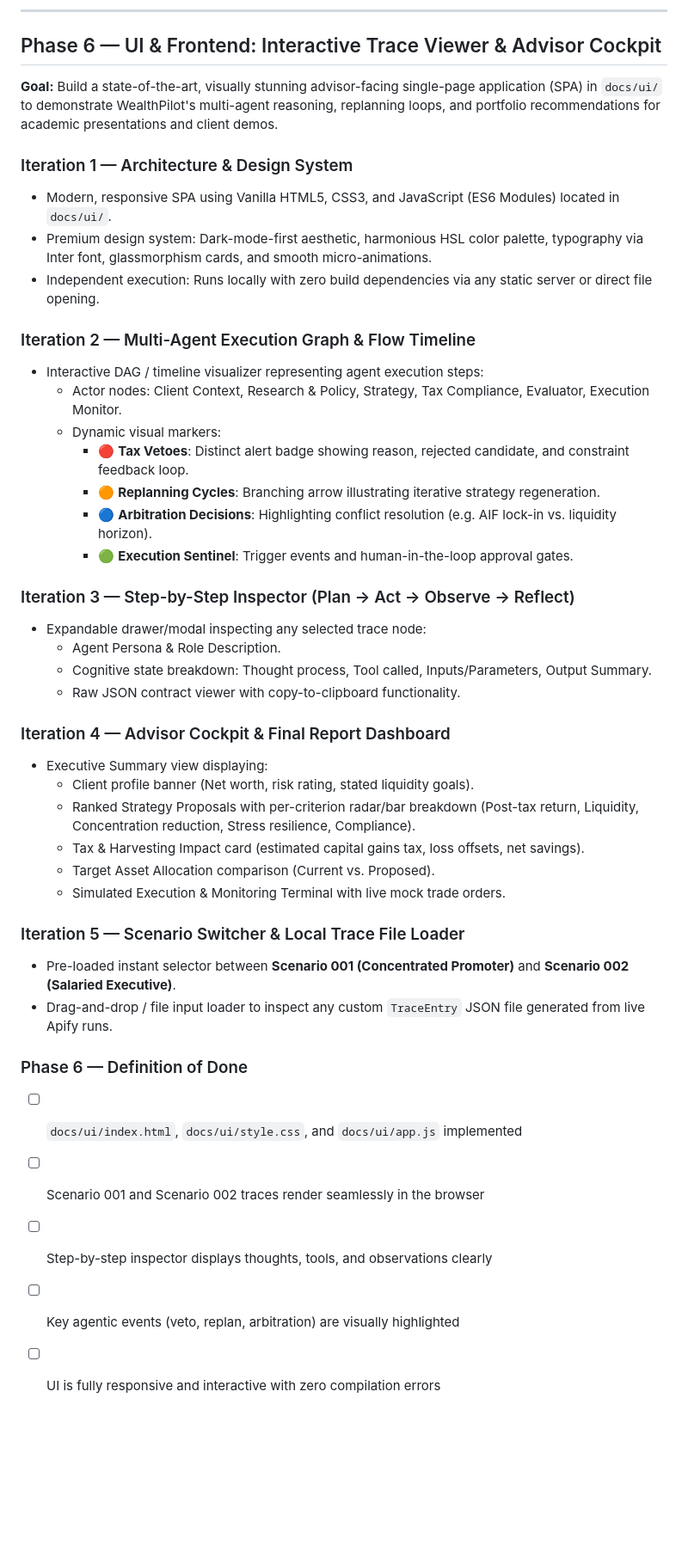
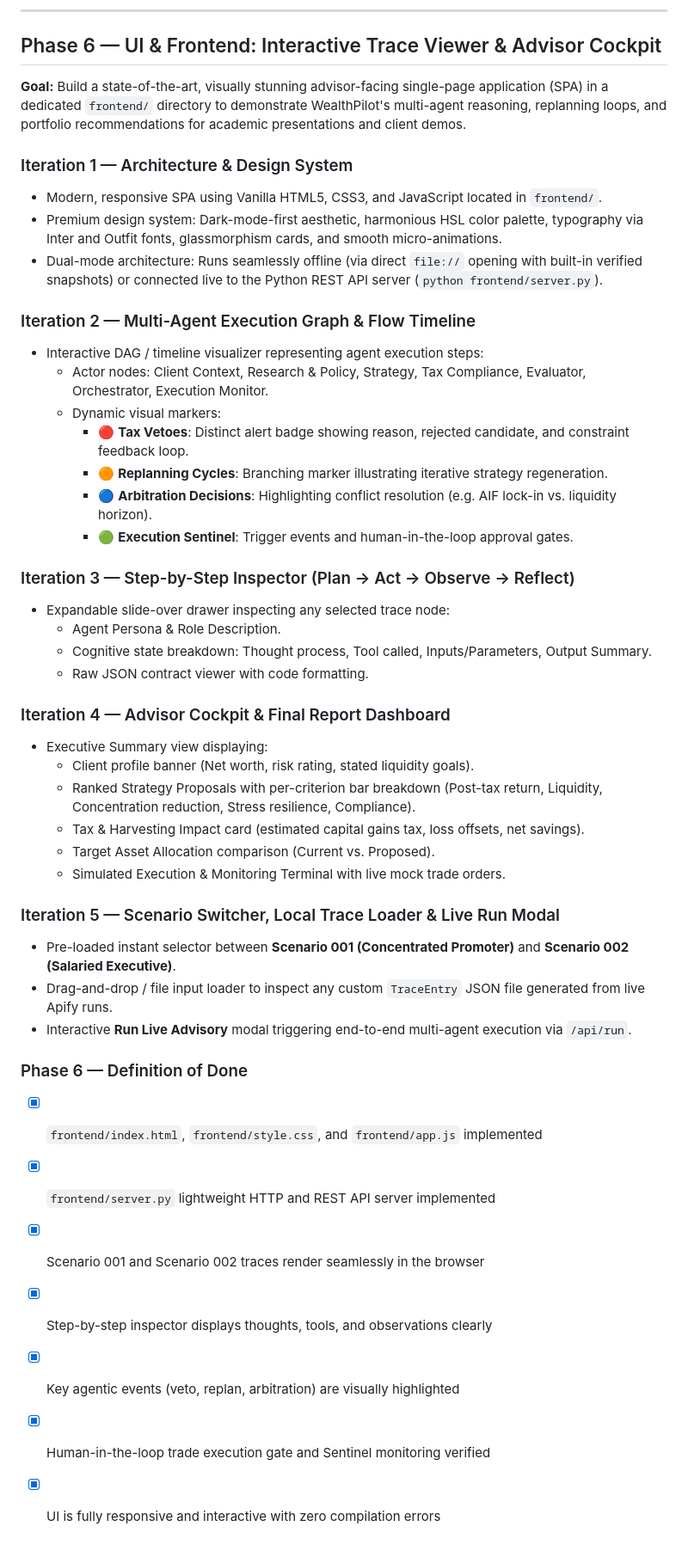
Before and after one commit to raghav-0905/WealthPilot, a Markdown page: IMPLEMENTATION_PLAN.md, the part around the change. Shown at 86% size. Rendered like a GitHub page; blank space fills up the shorter version.

Commit message:
docs(plan): update IMPLEMENTATION_PLAN.md to mark Phase 6 frontend complete

```diff
--- a/IMPLEMENTATION_PLAN.md
+++ b/IMPLEMENTATION_PLAN.md
@@ -363,43 +363,46 @@ Build `actors/wp-execution-monitor/src/main.py`:
 
 ## Phase 6 — UI & Frontend: Interactive Trace Viewer & Advisor Cockpit
 
-**Goal:** Build a state-of-the-art, visually stunning advisor-facing single-page application (SPA) in `docs/ui/` to demonstrate WealthPilot's multi-agent reasoning, replanning loops, and portfolio recommendations for academic presentations and client demos.
+**Goal:** Build a state-of-the-art, visually stunning advisor-facing single-page application (SPA) in a dedicated `frontend/` directory to demonstrate WealthPilot's multi-agent reasoning, replanning loops, and portfolio recommendations for academic presentations and client demos.
 
 ### Iteration 1 — Architecture & Design System
-- Modern, responsive SPA using Vanilla HTML5, CSS3, and JavaScript (ES6 Modules) located in `docs/ui/`.
-- Premium design system: Dark-mode-first aesthetic, harmonious HSL color palette, typography via Inter font, glassmorphism cards, and smooth micro-animations.
-- Independent execution: Runs locally with zero build dependencies via any static server or direct file opening.
+- Modern, responsive SPA using Vanilla HTML5, CSS3, and JavaScript located in `frontend/`.
+- Premium design system: Dark-mode-first aesthetic, harmonious HSL color palette, typography via Inter and Outfit fonts, glassmorphism cards, and smooth micro-animations.
+- Dual-mode architecture: Runs seamlessly offline (via direct `file://` opening with built-in verified snapshots) or connected live to the Python REST API server (`python frontend/server.py`).
 
 ### Iteration 2 — Multi-Agent Execution Graph & Flow Timeline
 - Interactive DAG / timeline visualizer representing agent execution steps:
-  - Actor nodes: Client Context, Research & Policy, Strategy, Tax Compliance, Evaluator, Execution Monitor.
+  - Actor nodes: Client Context, Research & Policy, Strategy, Tax Compliance, Evaluator, Orchestrator, Execution Monitor.
   - Dynamic visual markers:
     - 🔴 **Tax Vetoes**: Distinct alert badge showing reason, rejected candidate, and constraint feedback loop.
-    - 🟠 **Replanning Cycles**: Branching arrow illustrating iterative strategy regeneration.
+    - 🟠 **Replanning Cycles**: Branching marker illustrating iterative strategy regeneration.
     - 🔵 **Arbitration Decisions**: Highlighting conflict resolution (e.g. AIF lock-in vs. liquidity horizon).
     - 🟢 **Execution Sentinel**: Trigger events and human-in-the-loop approval gates.
 
 ### Iteration 3 — Step-by-Step Inspector (Plan → Act → Observe → Reflect)
-- Expandable drawer/modal inspecting any selected trace node:
+- Expandable slide-over drawer inspecting any selected trace node:
   - Agent Persona & Role Description.
   - Cognitive state breakdown: Thought process, Tool called, Inputs/Parameters, Output Summary.
-  - Raw JSON contract viewer with copy-to-clipboard functionality.
+  - Raw JSON contract viewer with code formatting.
 
 ### Iteration 4 — Advisor Cockpit & Final Report Dashboard
 - Executive Summary view displaying:
   - Client profile banner (Net worth, risk rating, stated liquidity goals).
-  - Ranked Strategy Proposals with per-criterion radar/bar breakdown (Post-tax return, Liquidity, Concentration reduction, Stress resilience, Compliance).
+  - Ranked Strategy Proposals with per-criterion bar breakdown (Post-tax return, Liquidity, Concentration reduction, Stress resilience, Compliance).
   - Tax & Harvesting Impact card (estimated capital gains tax, loss offsets, net savings).
   - Target Asset Allocation comparison (Current vs. Proposed).
   - Simulated Execution & Monitoring Terminal with live mock trade orders.
 
-### Iteration 5 — Scenario Switcher & Local Trace File Loader
+### Iteration 5 — Scenario Switcher, Local Trace Loader & Live Run Modal
 - Pre-loaded instant selector between **Scenario 001 (Concentrated Promoter)** and **Scenario 002 (Salaried Executive)**.
 - Drag-and-drop / file input loader to inspect any custom `TraceEntry` JSON file generated from live Apify runs.
+- Interactive **Run Live Advisory** modal triggering end-to-end multi-agent execution via `/api/run`.
 
 ### Phase 6 — Definition of Done
-- [ ] `docs/ui/index.html`, `docs/ui/style.css`, and `docs/ui/app.js` implemented
-- [ ] Scenario 001 and Scenario 002 traces render seamlessly in the browser
-- [ ] Step-by-step inspector displays thoughts, tools, and observations clearly
-- [ ] Key agentic events (veto, replan, arbitration) are visually highlighted
-- [ ] UI is fully responsive and interactive with zero compilation errors
+- [x] `frontend/index.html`, `frontend/style.css`, and `frontend/app.js` implemented
+- [x] `frontend/server.py` lightweight HTTP and REST API server implemented
+- [x] Scenario 001 and Scenario 002 traces render seamlessly in the browser
+- [x] Step-by-step inspector displays thoughts, tools, and observations clearly
+- [x] Key agentic events (veto, replan, arbitration) are visually highlighted
+- [x] Human-in-the-loop trade execution gate and Sentinel monitoring verified
+- [x] UI is fully responsive and interactive with zero compilation errors
```
